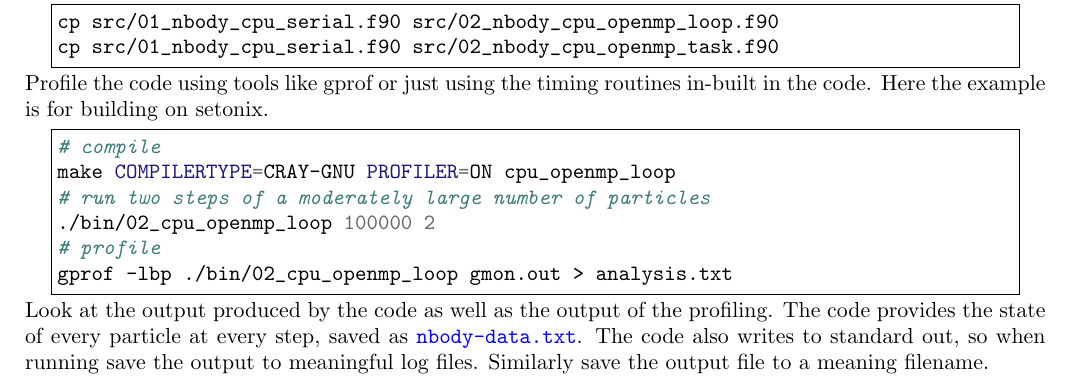
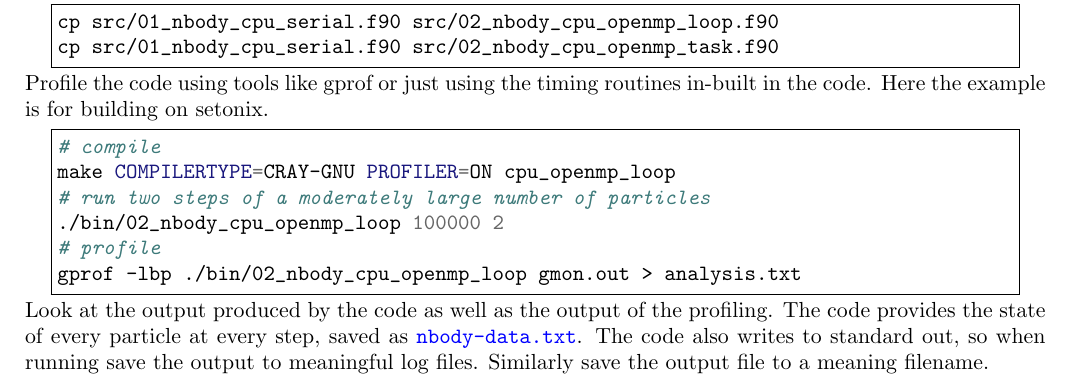
Before and after one commit to Benjamin-Rossdeutscher/nbody-openmp-assignment, a LaTeX problem sheet (docs/assignment/hpc-openmp-assignment.tex): part of page 5 of 6, cut so that both start at the same text. Compiled offline with pdfLaTeX.

Commit message:
path to executable in gprof example

```diff
--- a/docs/assignment/hpc-openmp-assignment.tex
+++ b/docs/assignment/hpc-openmp-assignment.tex
@@ -62,9 +62,9 @@ Here the example is for building on setonix.
 # compile
 make COMPILERTYPE=CRAY-GNU PROFILER=ON cpu_openmp_loop
 # run two steps of a moderately large number of particles
-./bin/02_cpu_openmp_loop 100000 2
+./bin/02_nbody_cpu_openmp_loop 100000 2
 # profile
-gprof -lbp ./bin/02_cpu_openmp_loop gmon.out > analysis.txt
+gprof -lbp ./bin/02_nbody_cpu_openmp_loop gmon.out > analysis.txt
 \end{minted}
 \end{minipage}
 \end{center}
@@ -81,7 +81,7 @@ someversionname=reference
 # set a base name
 basename=nbody-${someversionname}.nomp-${nomp}.np-${np}.nsteps-${nsteps}
 export OMP_NUM_THREADS=${nomp}
-./bin/02_cpu_openmp_loop ${np} ${nsteps} > ${basename}.log
+./bin/02_nbody_cpu_openmp_loop ${np} ${nsteps} > ${basename}.log
 mv nbody-data.txt ${basename}.data.txt
 \end{minted}
 \end{minipage}
```
